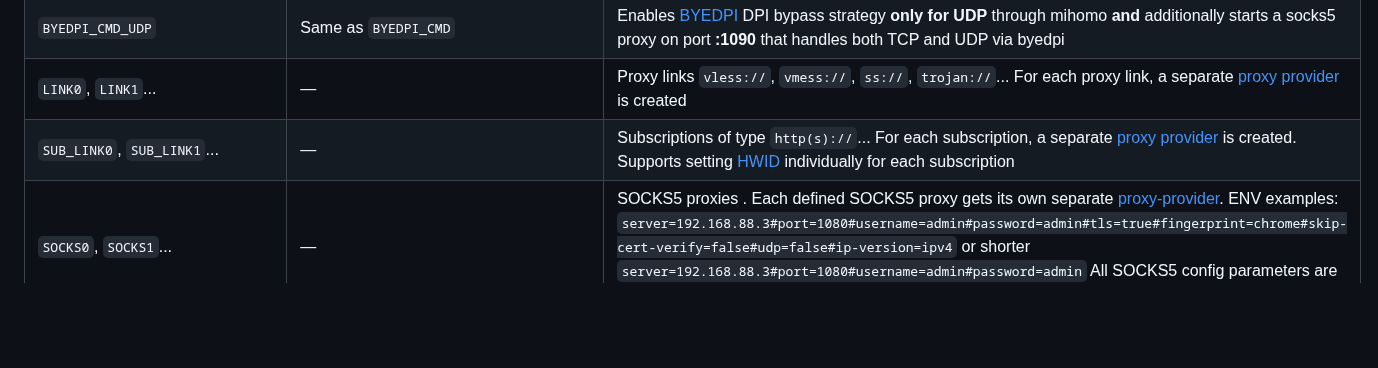
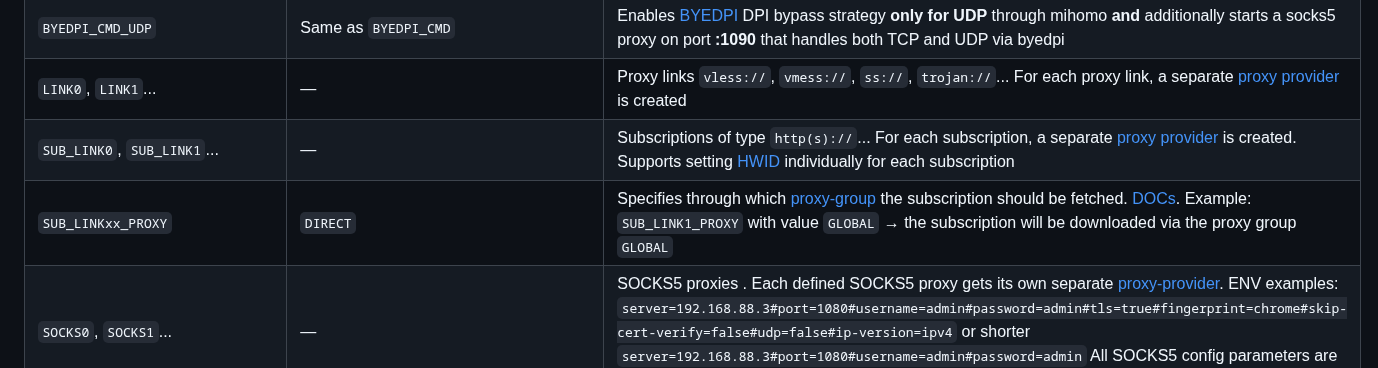
Before and after one commit to Medium1992/mihomo-proxy-ros, a Markdown page: README.md, the part around the change. Drawn GitHub-style; blank space fills up the shorter version.

```diff
--- a/README.md
+++ b/README.md
@@ -72,6 +72,7 @@ ENV example: `domain1#dns1,domain2#dns2` |
 | `BYEDPI_CMD_UDP`   | Same as `BYEDPI_CMD`  | Enables [BYEDPI](https://github.com/hufrea/byedpi) DPI bypass strategy **only for UDP** through mihomo **and** additionally starts a socks5 proxy on port **:1090** that handles both TCP and UDP via byedpi |
 | `LINK0`, `LINK1`... | — | Proxy links `vless://`, `vmess://`, `ss://`, `trojan://`... For each proxy link, a separate [proxy provider](https://wiki.metacubex.one/en/config/proxy-providers) is created |
 | `SUB_LINK0`, `SUB_LINK1`... | — | Subscriptions of type `http(s)://`... For each subscription, a separate [proxy provider](https://wiki.metacubex.one/en/config/proxy-providers) is created. Supports setting [HWID](https://docs.rw/docs/features/hwid-device-limit) individually for each subscription |
+| `SUB_LINKxx_PROXY` | `DIRECT` | Specifies through which [proxy-group](https://wiki.metacubex.one/en/config/proxy-groups) the subscription should be fetched. [DOCs](https://wiki.metacubex.one/en/config/proxy-providers/#proxy). Example: `SUB_LINK1_PROXY` with value `GLOBAL` → the subscription will be downloaded via the proxy group `GLOBAL` |
 | `SOCKS0`, `SOCKS1`... | — | SOCKS5 proxies [](https://wiki.metacubex.one/en/config/proxies/socks/). Each defined SOCKS5 proxy gets its own separate [proxy-provider](https://wiki.metacubex.one/en/config/proxy-providers). ENV examples: `server=192.168.88.3#port=1080#username=admin#password=admin#tls=true#fingerprint=chrome#skip-cert-verify=false#udp=false#ip-version=ipv4` or shorter `server=192.168.88.3#port=1080#username=admin#password=admin` All SOCKS5 config parameters are separated by `#` instead of the usual YAML/JSON syntax. |
 | `SW_ID_FOR_HWID` | — | Setting any value that will be automatically encrypted for the [x-hwid](https://docs.rw/docs/features/hwid-device-limit) header (sha256[:16]). By default, the [x-hwid](https://docs.rw/docs/features/hwid-device-limit) header will be automatically added to any `SUB_LINK` subscription request if individual values were not set in the `SUB_LINK` ENV. During script execution, the Mikrotik router's `Software ID` is written to this ENV |
 | `DEVICE_OS` | — | Setting any value. By default, the [x-device-os](https://docs.rw/docs/features/hwid-device-limit) header will be automatically added to any `SUB_LINK` subscription request if individual values were not set in the `SUB_LINK` ENV. During script execution, `RouterOS` is written to this ENV |
```
